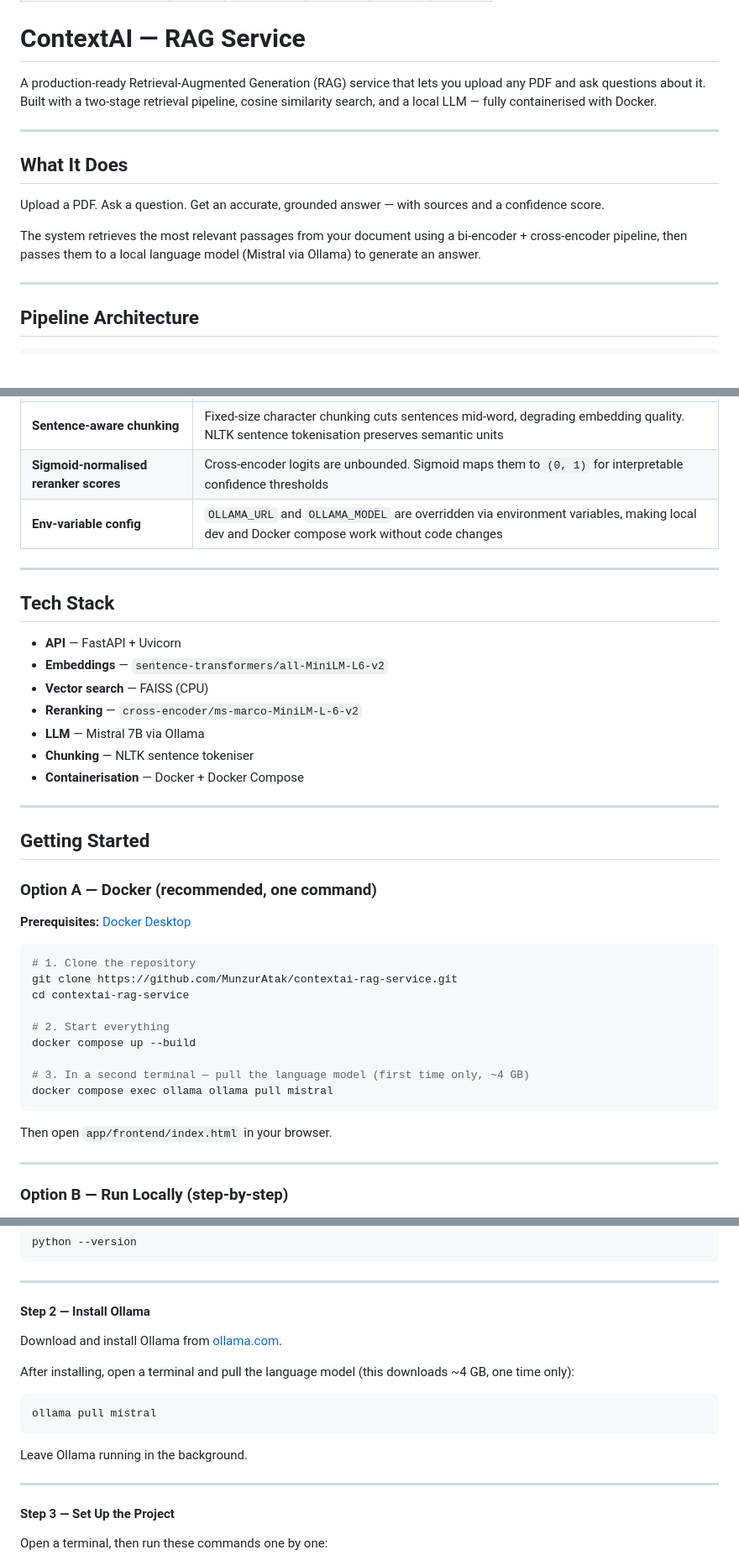
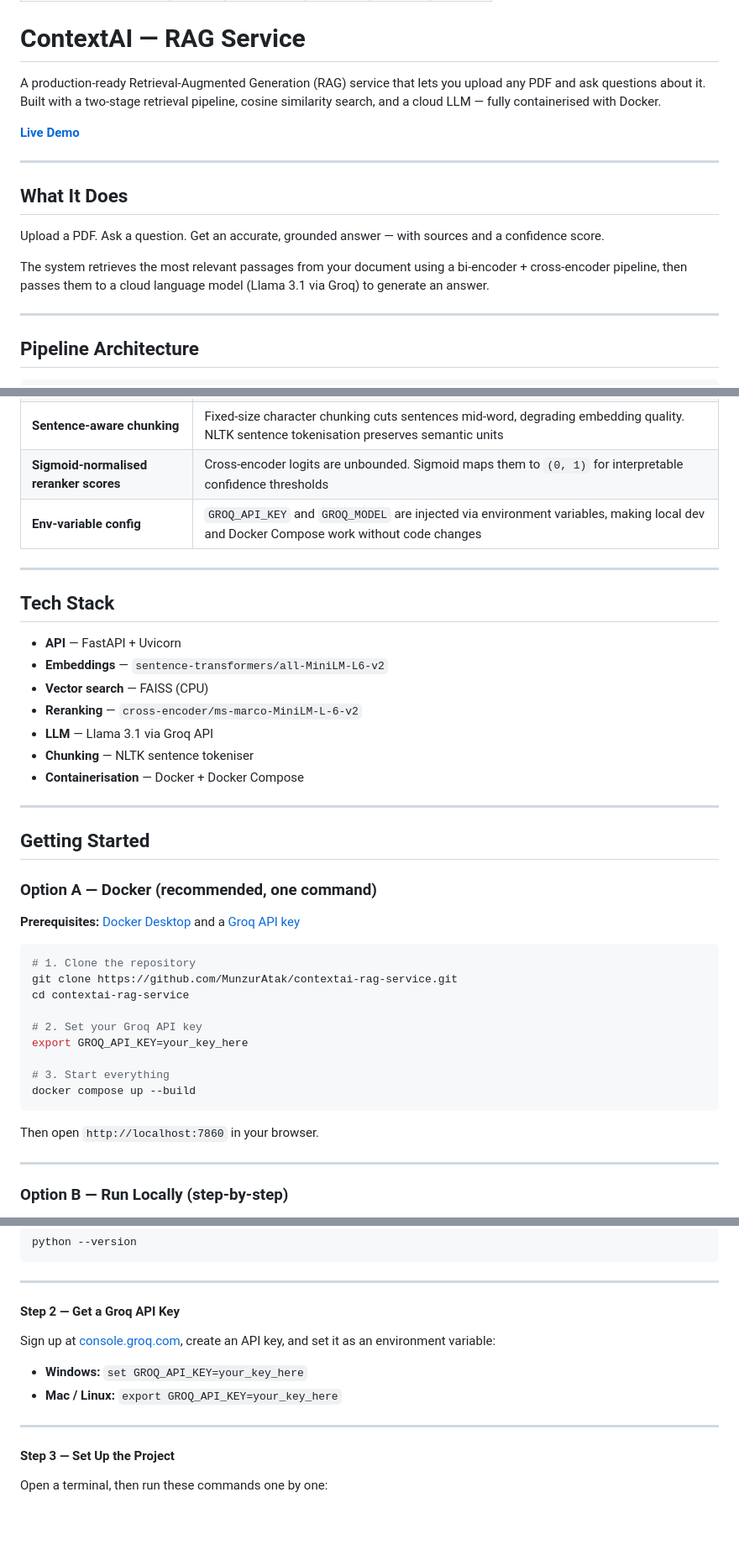
Before and after one commit to MunzurAtak/contextai-rag-service, a Markdown page: README.md, 3 parts joined by grey strips. Shown at 84% size. GitHub-like rendering; blank space fills up the shorter version.

Commit message:
Add live demo link and update docs to reflect Groq migration

````diff
--- a/README.md
+++ b/README.md
@@ -9,7 +9,9 @@ pinned: false
 
 # ContextAI — RAG Service
 
-A production-ready Retrieval-Augmented Generation (RAG) service that lets you upload any PDF and ask questions about it. Built with a two-stage retrieval pipeline, cosine similarity search, and a local LLM — fully containerised with Docker.
+A production-ready Retrieval-Augmented Generation (RAG) service that lets you upload any PDF and ask questions about it. Built with a two-stage retrieval pipeline, cosine similarity search, and a cloud LLM — fully containerised with Docker.
+
+**[Live Demo](https://huggingface.co/spaces/MunzurAtak/contextai-rag)**
 
 ---
 
@@ -17,7 +19,7 @@ A production-ready Retrieval-Augmented Generation (RAG) service that lets you up
 
 Upload a PDF. Ask a question. Get an accurate, grounded answer — with sources and a confidence score.
 
-The system retrieves the most relevant passages from your document using a bi-encoder + cross-encoder pipeline, then passes them to a local language model (Mistral via Ollama) to generate an answer.
+The system retrieves the most relevant passages from your document using a bi-encoder + cross-encoder pipeline, then passes them to a cloud language model (Llama 3.1 via Groq) to generate an answer.
 
 ---
 
@@ -52,7 +54,7 @@ The system retrieves the most relevant passages from your document using a bi-en
 | **Cross-encoder reranking** | Bi-encoders encode query and document separately (fast but imprecise). A cross-encoder sees the full `(query, chunk)` pair — significantly more accurate for final ranking |
 | **Sentence-aware chunking** | Fixed-size character chunking cuts sentences mid-word, degrading embedding quality. NLTK sentence tokenisation preserves semantic units |
 | **Sigmoid-normalised reranker scores** | Cross-encoder logits are unbounded. Sigmoid maps them to `(0, 1)` for interpretable confidence thresholds |
-| **Env-variable config** | `OLLAMA_URL` and `OLLAMA_MODEL` are overridden via environment variables, making local dev and Docker compose work without code changes |
+| **Env-variable config** | `GROQ_API_KEY` and `GROQ_MODEL` are injected via environment variables, making local dev and Docker Compose work without code changes |
 
 ---
 
@@ -62,7 +64,7 @@ The system retrieves the most relevant passages from your document using a bi-en
 - **Embeddings** — `sentence-transformers/all-MiniLM-L6-v2`
 - **Vector search** — FAISS (CPU)
 - **Reranking** — `cross-encoder/ms-marco-MiniLM-L-6-v2`
-- **LLM** — Mistral 7B via Ollama
+- **LLM** — Llama 3.1 via Groq API
 - **Chunking** — NLTK sentence tokeniser
 - **Containerisation** — Docker + Docker Compose
 
@@ -72,21 +74,21 @@ The system retrieves the most relevant passages from your document using a bi-en
 
 ### Option A — Docker (recommended, one command)
 
-**Prerequisites:** [Docker Desktop](https://www.docker.com/products/docker-desktop/)
+**Prerequisites:** [Docker Desktop](https://www.docker.com/products/docker-desktop/) and a [Groq API key](https://console.groq.com)
 
 ```bash
 # 1. Clone the repository
 git clone https://github.com/MunzurAtak/contextai-rag-service.git
 cd contextai-rag-service
 
-# 2. Start everything
+# 2. Set your Groq API key
+export GROQ_API_KEY=your_key_here
+
+# 3. Start everything
 docker compose up --build
-
-# 3. In a second terminal — pull the language model (first time only, ~4 GB)
-docker compose exec ollama ollama pull mistral
 ```
 
-Then open `app/frontend/index.html` in your browser.
+Then open `http://localhost:7860` in your browser.
 
 ---
 
@@ -107,17 +109,12 @@ python --version
 
 ---
 
-#### Step 2 — Install Ollama
+#### Step 2 — Get a Groq API Key
 
-Download and install Ollama from [ollama.com](https://ollama.com).
+Sign up at [console.groq.com](https://console.groq.com), create an API key, and set it as an environment variable:
 
-After installing, open a terminal and pull the language model (this downloads ~4 GB, one time only):
-
-```bash
-ollama pull mistral
-```
-
-Leave Ollama running in the background.
+- **Windows:** `set GROQ_API_KEY=your_key_here`
+- **Mac / Linux:** `export GROQ_API_KEY=your_key_here`
 
 ---
 
````
Also changed, not shown: other parts of README.md (+2 -2 lines).
